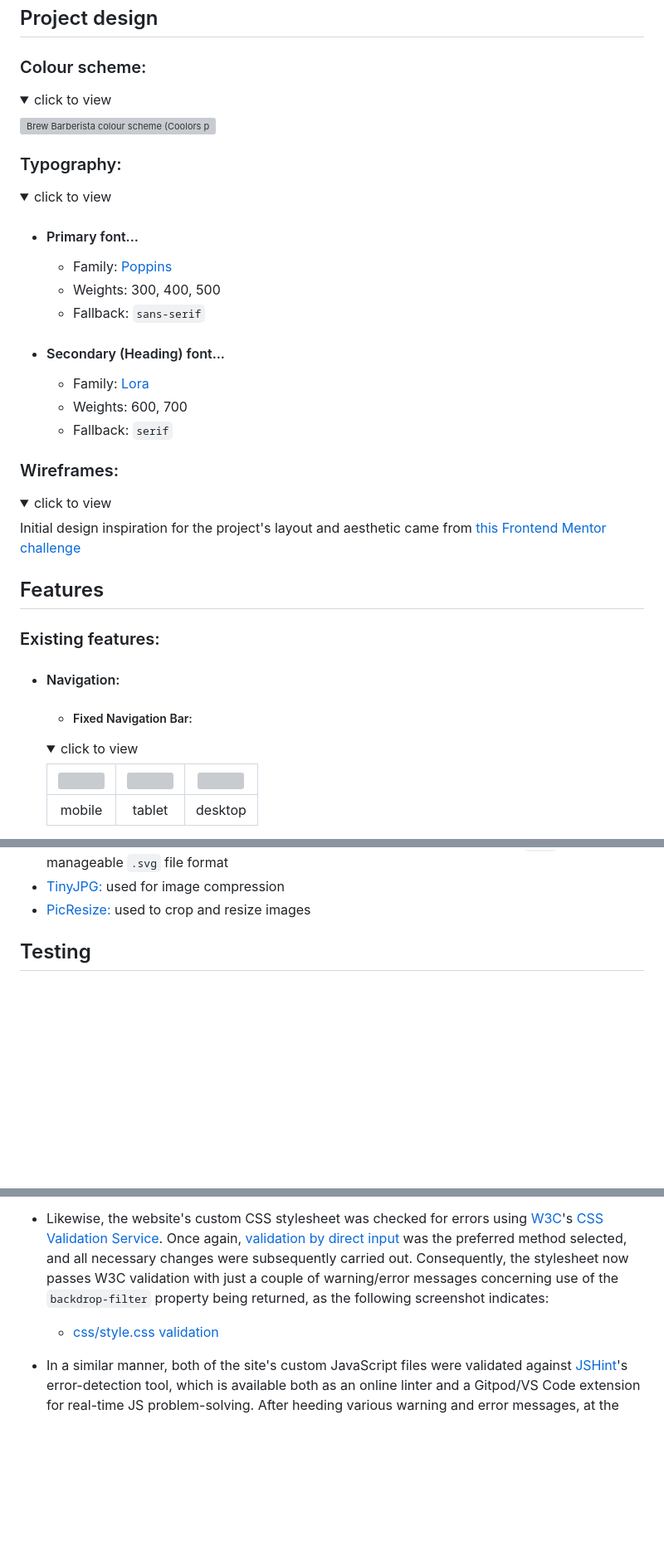
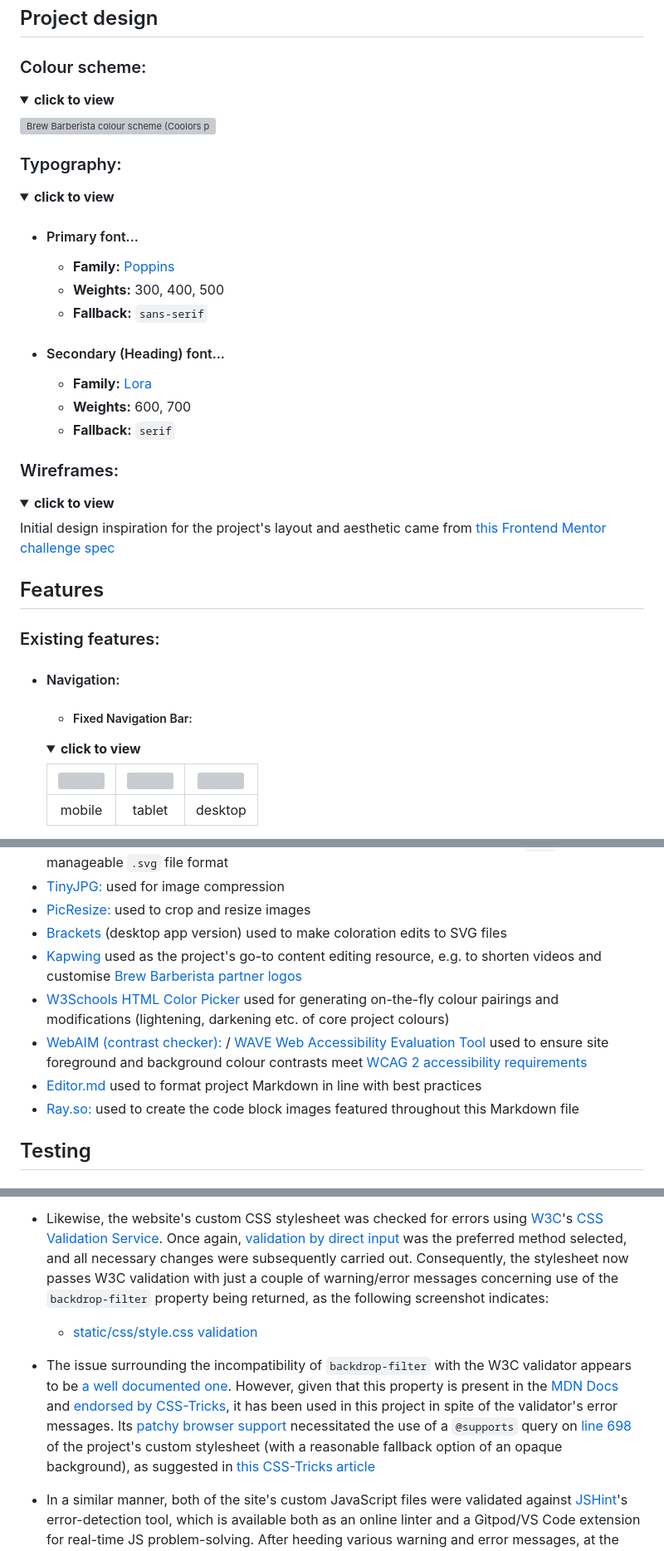
Before and after one commit to loosenthedark/brew-barberista-landing-page, a Markdown page: README.md, 3 parts joined by grey strips. Shown: that part at 83% size. GitHub-like rendering; folded sections open; blank space fills up the shorter version; grey boxes are pictures that could not be loaded.

Commit message:
Make final edits to README

```diff
--- a/README.md
+++ b/README.md
@@ -31,7 +31,7 @@ This [**Brew Barberista**](https://loosenthedark.github.io/brew-barberista) rebu
 ### Colour scheme:
 <details>
   <summary>
-  click to view
+  <b>click to view</b>
   </summary>
 
 ![Brew Barberista colour scheme (Coolors palette) screenshot](docs/images/screenshots/brew-barberista-colour-scheme.png)
@@ -40,29 +40,29 @@ This [**Brew Barberista**](https://loosenthedark.github.io/brew-barberista) rebu
 ### Typography:
 <details>
   <summary>
-  click to view
+  <b>click to view
   </summary>
 
 - #### Primary font...
 
-  - Family: [Poppins](https://fonts.google.com/specimen/Poppins)
-  - Weights: 300, 400, 500
-  - Fallback: `sans-serif`
+  - **Family:** [Poppins](https://fonts.google.com/specimen/Poppins)
+  - **Weights:** 300, 400, 500
+  - **Fallback:** `sans-serif`
 
 - #### Secondary (Heading) font...
 
-  - Family: [Lora](https://fonts.google.com/specimen/Lora)
-  - Weights: 600, 700
-  - Fallback: `serif`
+  - **Family:** [Lora](https://fonts.google.com/specimen/Lora)
+  - **Weights:** 600, 700
+  - **Fallback:** `serif`
 </details>
 
 ### Wireframes:
 <details>
   <summary>
-  click to view
+  <b>click to view
   </summary>
 
-  Initial design inspiration for the project's layout and aesthetic came from [this Frontend Mentor challenge](https://www.frontendmentor.io/challenges/sunnyside-agency-landing-page-7yVs3B6ef)
+  Initial design inspiration for the project's layout and aesthetic came from [this Frontend Mentor challenge spec](https://www.frontendmentor.io/challenges/sunnyside-agency-landing-page-7yVs3B6ef)
 </details>
 
 ## Features
@@ -74,7 +74,7 @@ This [**Brew Barberista**](https://loosenthedark.github.io/brew-barberista) rebu
   - ##### Fixed Navigation Bar:
   <details>
   <summary>
-  click to view
+  <b>click to view
   </summary>
 
   ![](docs/images/screenshots/nav/nav-bar-mobile.png)  |  ![](docs/images/screenshots/nav/nav-bar-tablet.png)  |  ![](docs/images/screenshots/nav/nav-bar-tablet.png)
@@ -330,6 +330,12 @@ mobile  |  tablet |  desktop
 - [Adobe Illustrator:](https://www.googleadservices.com/pagead/aclk?sa=L&ai=DChcSEwjHh4e5sIXyAhXP6-0KHS7vASoYABAAGgJkZw&ae=2&ohost=www.google.com&cid=CAESQOD2cD2cs4zu4JpNTapSj1nbDmPmLIo3quvyOOMw9veyz__8LtydqbjQH8HTLrYcgDlnQb6l-F40o-SYGXLD1T0&sig=AOD64_0b1ay7NFSesjZymAaH8gGibU9W0w&q&adurl&ved=2ahUKEwiPv_64sIXyAhW8UBUIHS4nDYMQ0Qx6BAgCEAE) used to convert both Shutterstock vector downloads from `.eps` to the more manageable `.svg` file format
 - [TinyJPG:](https://tinyjpg.com/) used for image compression
 - [PicResize:](https://picresize.com/) used to crop and resize images
+- [Brackets](http://brackets.io/) (desktop app version) used to make coloration edits to SVG files
+- [Kapwing](https://www.kapwing.com/) used as the project's go-to content editing resource, e.g. to shorten videos and customise [Brew Barberista partner logos](https://loosenthedark.github.io/brew-barberista/#partners)
+- [W3Schools HTML Color Picker](https://www.w3schools.com/colors/colors_picker.asp) used for generating on-the-fly colour pairings and modifications (lightening, darkening etc. of core project colours)
+- [WebAIM (contrast checker):](https://webaim.org/resources/contrastchecker/) / [WAVE Web Accessibility Evaluation Tool](https://wave.webaim.org/) used to ensure site foreground and background colour contrasts meet [WCAG 2 accessibility requirements](https://webaim.org/articles/contrast/)
+- [Editor.md](https://pandao.github.io/editor.md/en.html) used to format project Markdown in line with best practices
+- [Ray.so:](https://ray.so/) used to create the code block images featured throughout this Markdown file
 </details>
 
 ## Testing
@@ -344,7 +350,8 @@ mobile  |  tablet |  desktop
   - [index.html validation](docs/images/validation/html-validation.png)
 
 - Likewise, the website's custom CSS stylesheet was checked for errors using [W3C](https://www.w3.org/)'s [CSS Validation Service](https://jigsaw.w3.org/css-validator/). Once again, [validation by direct input](https://jigsaw.w3.org/css-validator/#validate_by_input) was the preferred method selected, and all necessary changes were subsequently carried out. Consequently, the stylesheet now passes W3C validation with just a couple of warning/error messages concerning use of the `backdrop-filter` property being returned, as the following screenshot indicates:
-  - [css/style.css validation](docs/images/validation/css-validation.png)
+  - [static/css/style.css validation](docs/images/validation/css-validation.png)
+- The issue surrounding the incompatibility of `backdrop-filter` with the W3C validator appears to be [a well documented one](https://github.com/w3c/css-validator/issues/289). However, given that this property is present in the [MDN Docs](https://developer.mozilla.org/en-US/docs/Web/CSS/backdrop-filter) and [endorsed by CSS-Tricks](https://css-tricks.com/almanac/properties/b/backdrop-filter/), it has been used in this project in spite of the validator's error messages. Its [patchy browser support](https://caniuse.com/css-backdrop-filter) necessitated the use of a `@supports` query on [line 698](static/css/style.css) of the project's custom stylesheet (with a reasonable fallback option of an opaque background), as suggested in [this CSS-Tricks article](https://css-tricks.com/almanac/properties/b/backdrop-filter/)
 
 - In a similar manner, both of the site's custom JavaScript files were validated against [JSHint](https://jshint.com/)'s error-detection tool, which is available both as an online linter and a Gitpod/VS Code extension for real-time JS problem-solving. After heeding various warning and error messages, at the time of deployment each of these .js documents passed JSHint validation with no problems detected.
 
```
Also changed, not shown: other parts of README.md (+20 -13 lines), docs/images/screenshots/details.png (added), docs/images/screenshots/mor10-progressive-enhancement.png (added).
